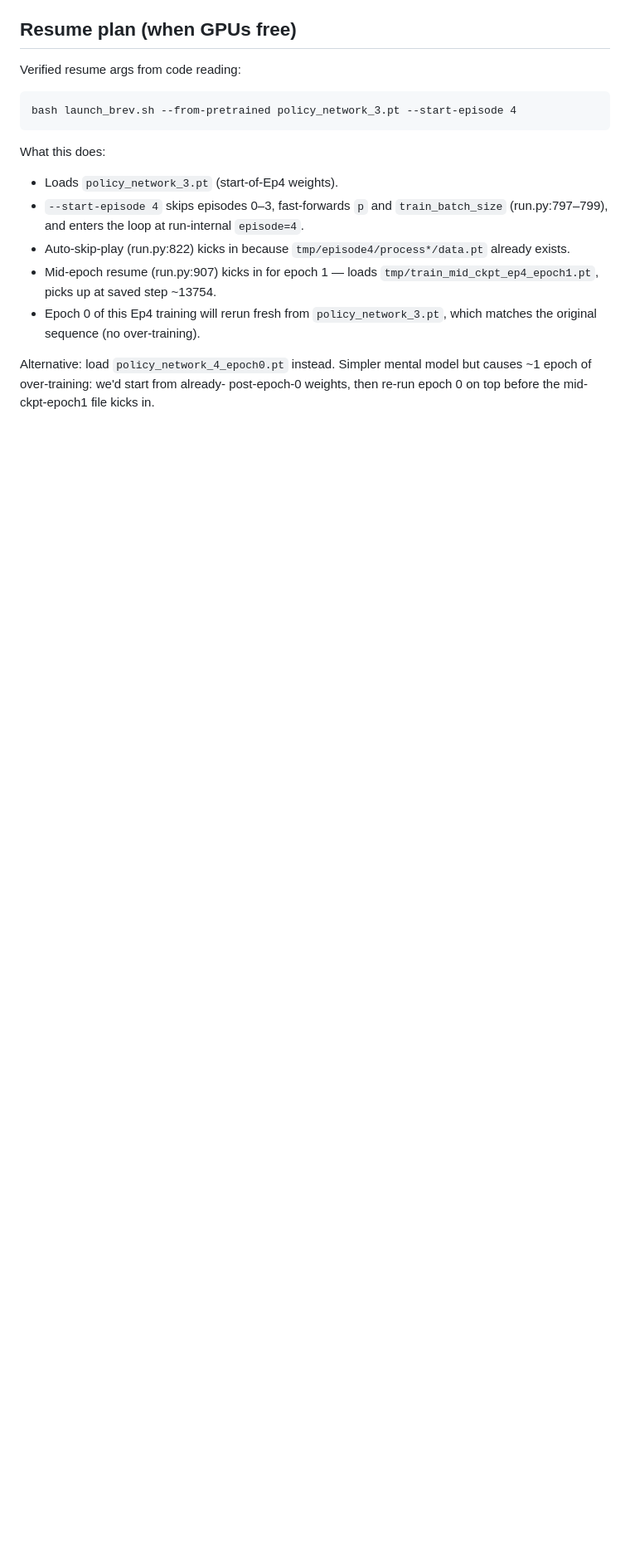
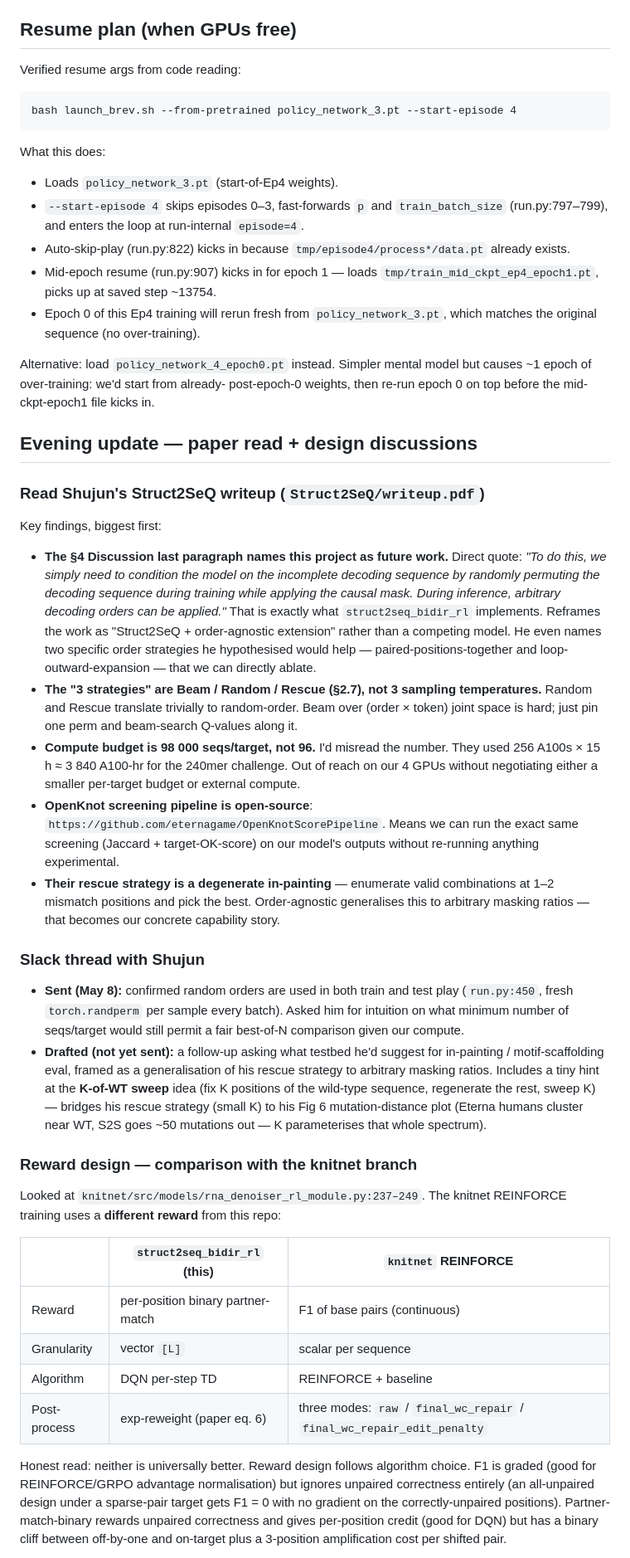
Before and after one commit to antonia-panescu/Struct2SeQ_Order_Agnostic, a Markdown page: lab_notebook/2026-05-08.md, the part around one of its changes. Shown at 83% size. GitHub-like rendering; blank space fills up the shorter version.

```diff
--- a/lab_notebook/2026-05-08.md
+++ b/lab_notebook/2026-05-08.md
@@ -121,3 +121,74 @@ model but causes ~1 epoch of over-training: we'd start from already-
 post-epoch-0 weights, then re-run epoch 0 on top before the
 mid-ckpt-epoch1 file kicks in.
 
+## Evening update — paper read + design discussions
+
+### Read Shujun's Struct2SeQ writeup (`Struct2SeQ/writeup.pdf`)
+
+Key findings, biggest first:
+
+- **The §4 Discussion last paragraph names this project as future
+  work.** Direct quote: *"To do this, we simply need to condition the
+  model on the incomplete decoding sequence by randomly permuting
+  the decoding sequence during training while applying the causal
+  mask. During inference, arbitrary decoding orders can be applied."*
+  That is exactly what `struct2seq_bidir_rl` implements. Reframes
+  the work as "Struct2SeQ + order-agnostic extension" rather than a
+  competing model. He even names two specific order strategies he
+  hypothesised would help — paired-positions-together and
+  loop-outward-expansion — that we can directly ablate.
+- **The "3 strategies" are Beam / Random / Rescue (§2.7), not 3
+  sampling temperatures.** Random and Rescue translate trivially to
+  random-order. Beam over (order × token) joint space is hard; just
+  pin one perm and beam-search Q-values along it.
+- **Compute budget is 98 000 seqs/target, not 96.** I'd misread the
+  number. They used 256 A100s × 15 h ≈ 3 840 A100-hr for the 240mer
+  challenge. Out of reach on our 4 GPUs without negotiating either
+  a smaller per-target budget or external compute.
+- **OpenKnot screening pipeline is open-source**:
+  `https://github.com/eternagame/OpenKnotScorePipeline`. Means we
+  can run the exact same screening (Jaccard + target-OK-score) on
+  our model's outputs without re-running anything experimental.
+- **Their rescue strategy is a degenerate in-painting** — enumerate
+  valid combinations at 1–2 mismatch positions and pick the best.
+  Order-agnostic generalises this to arbitrary masking ratios — that
+  becomes our concrete capability story.
+
+### Slack thread with Shujun
+
+- **Sent (May 8):** confirmed random orders are used in both train
+  and test play (`run.py:450`, fresh `torch.randperm` per sample
+  every batch). Asked him for intuition on what minimum number of
+  seqs/target would still permit a fair best-of-N comparison given
+  our compute.
+- **Drafted (not yet sent):** a follow-up asking what testbed he'd
+  suggest for in-painting / motif-scaffolding eval, framed as a
+  generalisation of his rescue strategy to arbitrary masking
+  ratios. Includes a tiny hint at the **K-of-WT sweep** idea
+  (fix K positions of the wild-type sequence, regenerate the rest,
+  sweep K) — bridges his rescue strategy (small K) to his Fig 6
+  mutation-distance plot (Eterna humans cluster near WT, S2S goes
+  ~50 mutations out — K parameterises that whole spectrum).
+
+### Reward design — comparison with the knitnet branch
+
+Looked at `knitnet/src/models/rna_denoiser_rl_module.py:237–249`.
+The knitnet REINFORCE training uses a **different reward** from
+this repo:
+
+| | `struct2seq_bidir_rl` (this) | `knitnet` REINFORCE |
+|---|---|---|
+| Reward | per-position binary partner-match | F1 of base pairs (continuous) |
+| Granularity | vector `[L]` | scalar per sequence |
+| Algorithm | DQN per-step TD | REINFORCE + baseline |
+| Post-process | exp-reweight (paper eq. 6) | three modes: `raw` / `final_wc_repair` / `final_wc_repair_edit_penalty` |
+
+Honest read: neither is universally better. Reward design follows
+algorithm choice. F1 is graded (good for REINFORCE/GRPO advantage
+normalisation) but ignores unpaired correctness entirely (an
+all-unpaired design under a sparse-pair target gets F1 = 0 with no
+gradient on the correctly-unpaired positions). Partner-match-binary
+rewards unpaired correctness and gives per-position credit (good
+for DQN) but has a binary cliff between off-by-one and on-target
+plus a 3-position amplification cost per shifted pair.
+
```
Also changed, not shown: other parts of lab_notebook/2026-05-08.md (+44 -8 lines).
